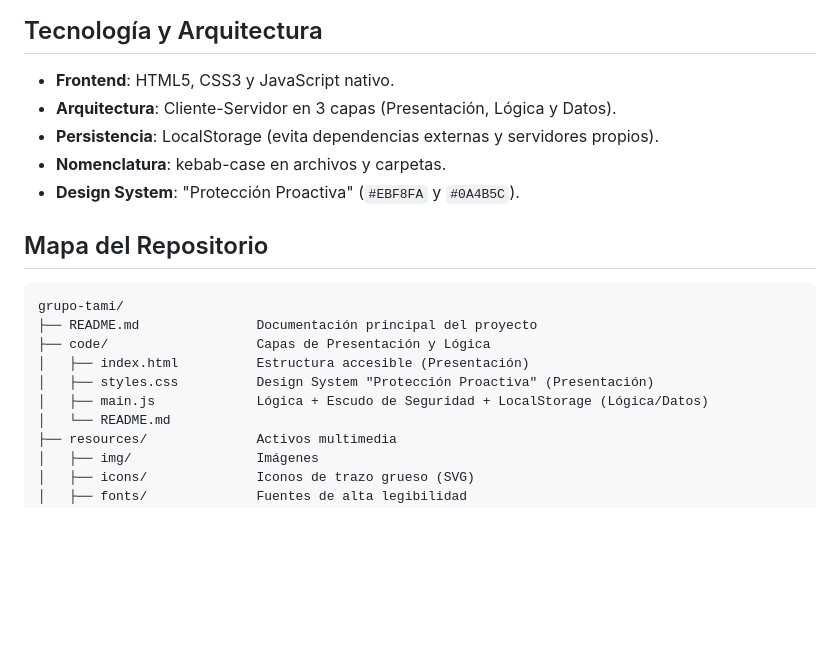
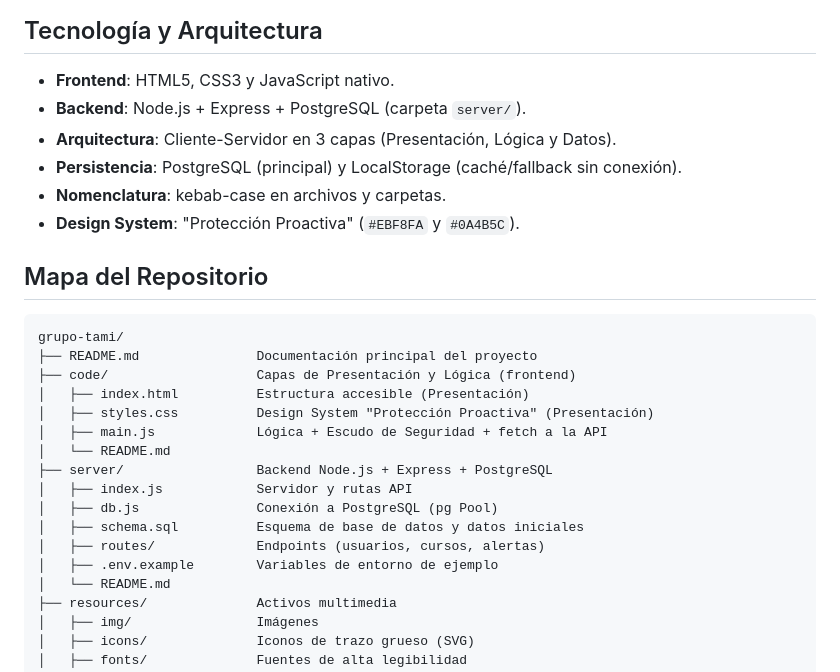
Before and after one commit to charcaezequiel/Grupo-TAMI, a Markdown page: README.md, the part around the change. GitHub-like rendering; blank space fills up the shorter version.

Commit message:
docs: agregar README principal con equipo Scrum y mapa del repositorio

````diff
--- a/README.md
+++ b/README.md
@@ -16,8 +16,9 @@ Curso: 6° 2° - Proyecto Integrador III.
 ## Tecnología y Arquitectura
 
 - **Frontend**: HTML5, CSS3 y JavaScript nativo.
+- **Backend**: Node.js + Express + PostgreSQL (carpeta `server/`).
 - **Arquitectura**: Cliente-Servidor en 3 capas (Presentación, Lógica y Datos).
-- **Persistencia**: LocalStorage (evita dependencias externas y servidores propios).
+- **Persistencia**: PostgreSQL (principal) y LocalStorage (caché/fallback sin conexión).
 - **Nomenclatura**: kebab-case en archivos y carpetas.
 - **Design System**: "Protección Proactiva" (`#EBF8FA` y `#0A4B5C`).
 
@@ -26,10 +27,17 @@ Curso: 6° 2° - Proyecto Integrador III.
 ```text
 grupo-tami/
 ├── README.md               Documentación principal del proyecto
-├── code/                   Capas de Presentación y Lógica
+├── code/                   Capas de Presentación y Lógica (frontend)
 │   ├── index.html          Estructura accesible (Presentación)
 │   ├── styles.css          Design System "Protección Proactiva" (Presentación)
-│   ├── main.js             Lógica + Escudo de Seguridad + LocalStorage (Lógica/Datos)
+│   ├── main.js             Lógica + Escudo de Seguridad + fetch a la API
+│   └── README.md
+├── server/                 Backend Node.js + Express + PostgreSQL
+│   ├── index.js            Servidor y rutas API
+│   ├── db.js               Conexión a PostgreSQL (pg Pool)
+│   ├── schema.sql          Esquema de base de datos y datos iniciales
+│   ├── routes/             Endpoints (usuarios, cursos, alertas)
+│   ├── .env.example        Variables de entorno de ejemplo
 │   └── README.md
 ├── resources/              Activos multimedia
 │   ├── img/                Imágenes
````
